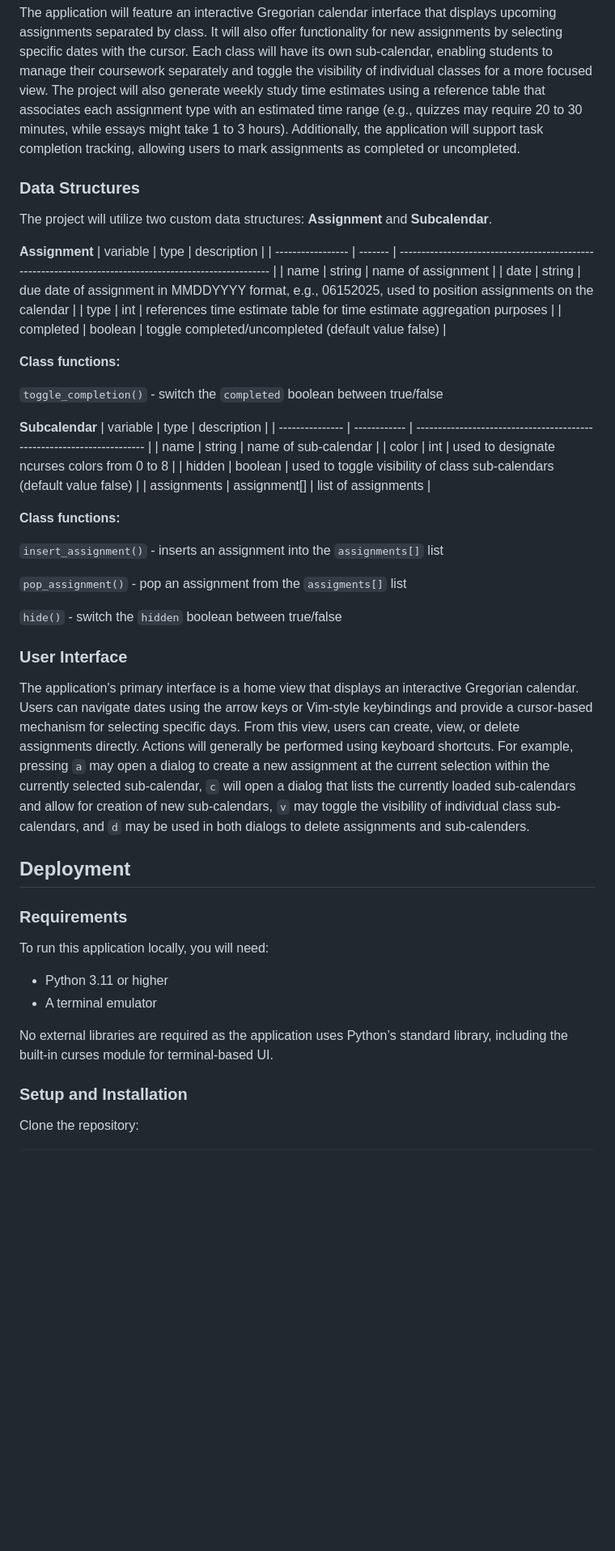
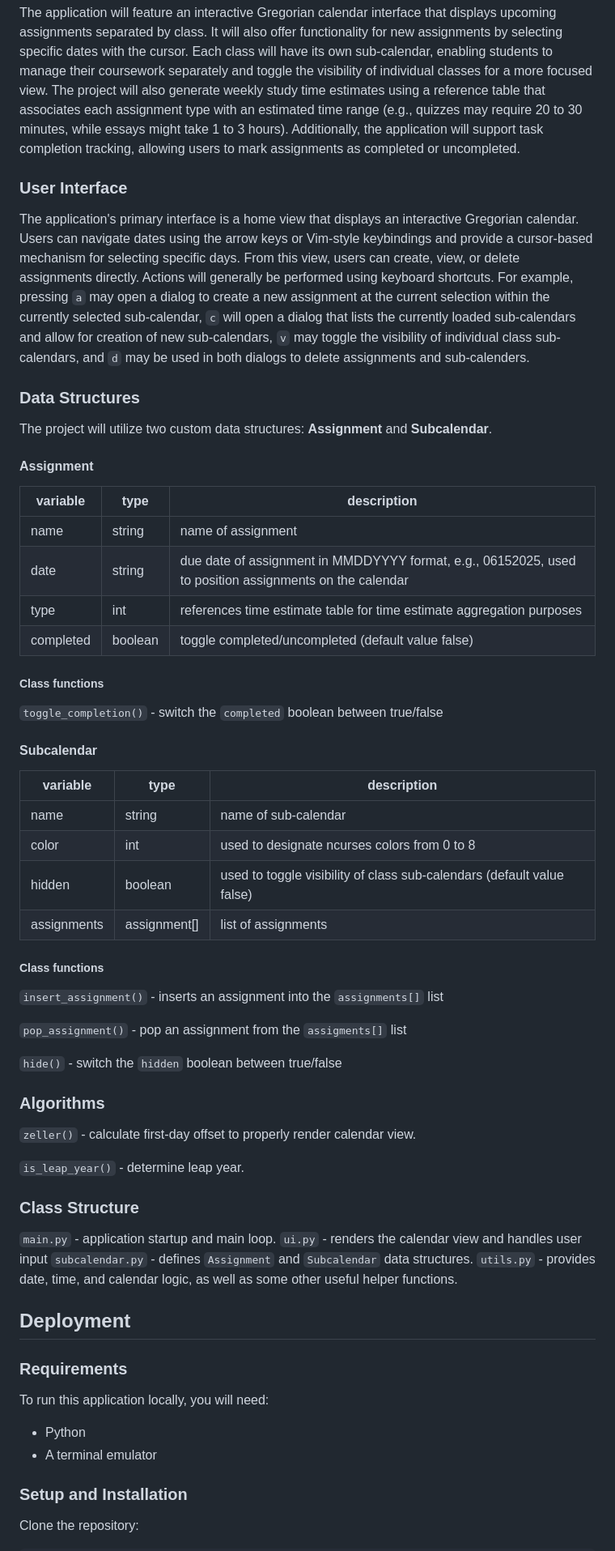
Before and after one commit to ma-choo/calicula, a Markdown page: README.md, the part around one of its changes. Shown at 81% size. GitHub-like rendering; blank space fills up the shorter version.

```diff
--- a/README.md
+++ b/README.md
@@ -31,10 +31,13 @@ These values will be read and parsed at runtime and stored in an assignment stru
 ### Core Features
 The application will feature an interactive Gregorian calendar interface that displays upcoming assignments separated by class. It will also offer functionality for new assignments by selecting specific dates with the cursor. Each class will have its own sub-calendar, enabling students to manage their coursework separately and toggle the visibility of individual classes for a more focused view. The project will also generate weekly study time estimates using a reference table that associates each assignment type with an estimated time range (e.g., quizzes may require 20 to 30 minutes, while essays might take 1 to 3 hours). Additionally, the application will support task completion tracking, allowing users to mark assignments as completed or uncompleted.
 
+### User Interface
+The application's primary interface is a home view that displays an interactive Gregorian calendar. Users can navigate dates using the arrow keys or Vim-style keybindings and provide a cursor-based mechanism for selecting specific days. From this view, users can create, view, or delete assignments directly. Actions will generally be performed using keyboard shortcuts. For example, pressing `a` may open a dialog to create a new assignment at the current selection within the currently selected sub-calendar, `c` will open a dialog that lists the currently loaded sub-calendars and allow for creation of new sub-calendars, `v` may toggle the visibility of individual class sub-calendars, and `d` may be used in both dialogs to delete assignments and sub-calenders.
+
 ### Data Structures
 The project will utilize two custom data structures: **Assignment** and **Subcalendar**.
 
-**Assignment**
+#### Assignment
 | variable          | type    | description                                                                                             |
 | ----------------- | ------- | ------------------------------------------------------------------------------------------------------- |
 | name              | string  | name of assignment                                                                                      |
@@ -42,11 +45,10 @@ The project will utilize two custom data structures: **Assignment** and **Subcal
 | type              | int     | references time estimate table for time estimate aggregation purposes                                   |
 | completed         | boolean | toggle completed/uncompleted (default value false)                                                      |
 
-**Class functions:**
-
+##### Class functions
 `toggle_completion()` - switch the `completed` boolean between true/false
 
-**Subcalendar**
+#### Subcalendar
 | variable        | type          | description                                                            |
 | --------------- | ------------  | ---------------------------------------------------------------------- |
 | name            | string        | name of sub-calendar                                                   |
@@ -54,24 +56,29 @@ The project will utilize two custom data structures: **Assignment** and **Subcal
 | hidden          | boolean       | used to toggle visibility of class sub-calendars (default value false) |
 | assignments     | assignment[]  | list of assignments                                                    |
 
-**Class functions:**
-
+##### Class functions
 `insert_assignment()` - inserts an assignment into the `assignments[]` list
 
 `pop_assignment()` - pop an assignment from the `assigments[]` list
 
 `hide()` - switch the `hidden` boolean between true/false
 
-### User Interface
-The application's primary interface is a home view that displays an interactive Gregorian calendar. Users can navigate dates using the arrow keys or Vim-style keybindings and provide a cursor-based mechanism for selecting specific days. From this view, users can create, view, or delete assignments directly. Actions will generally be performed using keyboard shortcuts. For example, pressing `a` may open a dialog to create a new assignment at the current selection within the currently selected sub-calendar, `c` will open a dialog that lists the currently loaded sub-calendars and allow for creation of new sub-calendars, `v` may toggle the visibility of individual class sub-calendars, and `d` may be used in both dialogs to delete assignments and sub-calenders.
+### Algorithms
+`zeller()` - calculate first-day offset to properly render calendar view.
+
+`is_leap_year()` - determine leap year.
+
+### Class Structure
+`main.py` - application startup and main loop.
+`ui.py` - renders the calendar view and handles user input
+`subcalendar.py` - defines `Assignment` and `Subcalendar` data structures.
+`utils.py` - provides date, time, and calendar logic, as well as some other useful helper functions.
 
 ## Deployment
 ### Requirements
 To run this application locally, you will need:
-- Python 3.11 or higher
+- Python
 - A terminal emulator
-
-No external libraries are required as the application uses Python’s standard library, including the built-in curses module for terminal-based UI.
 
 ### Setup and Installation
 Clone the repository:
```
Also changed, not shown: other parts of README.md (+1 -1 lines).
